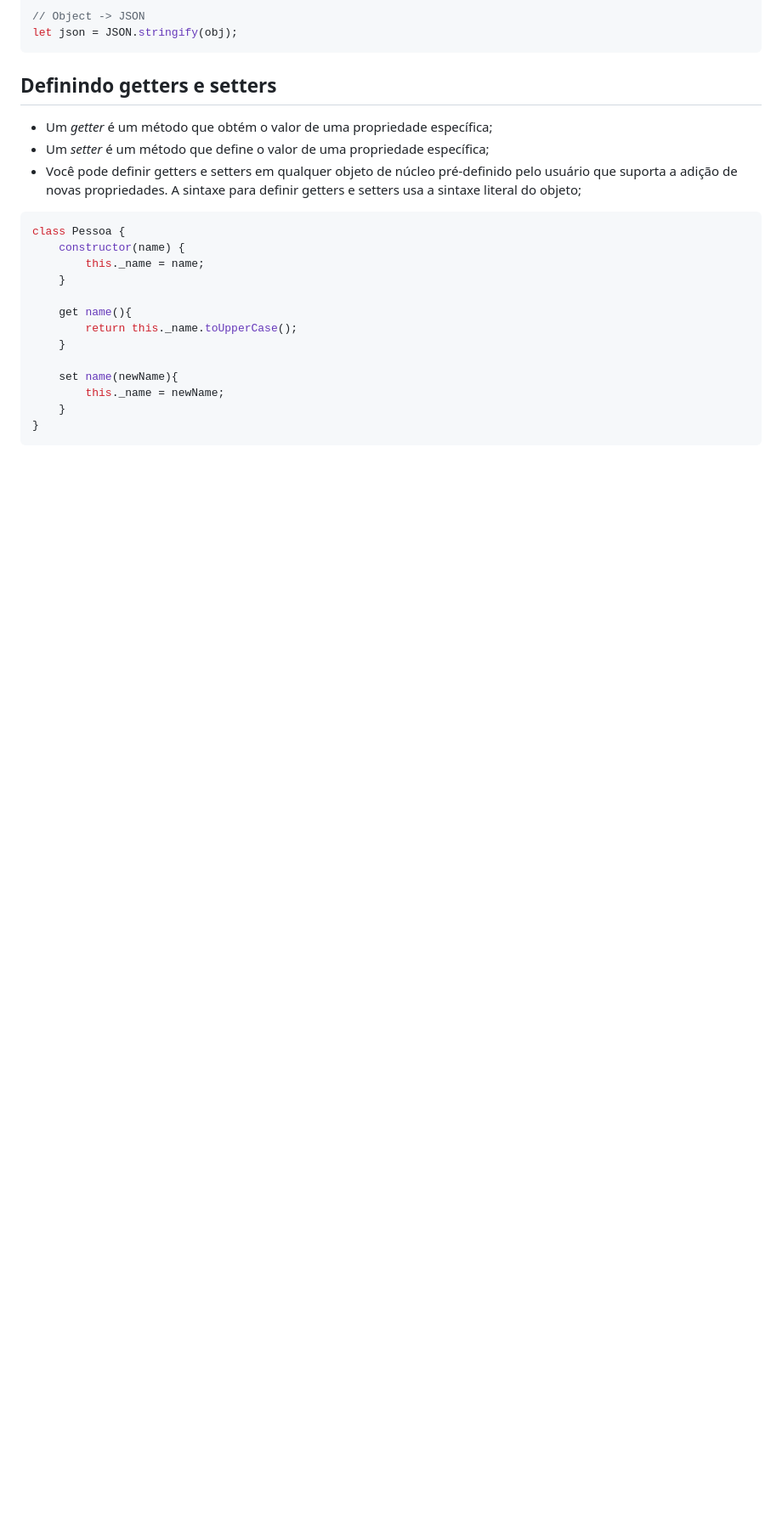
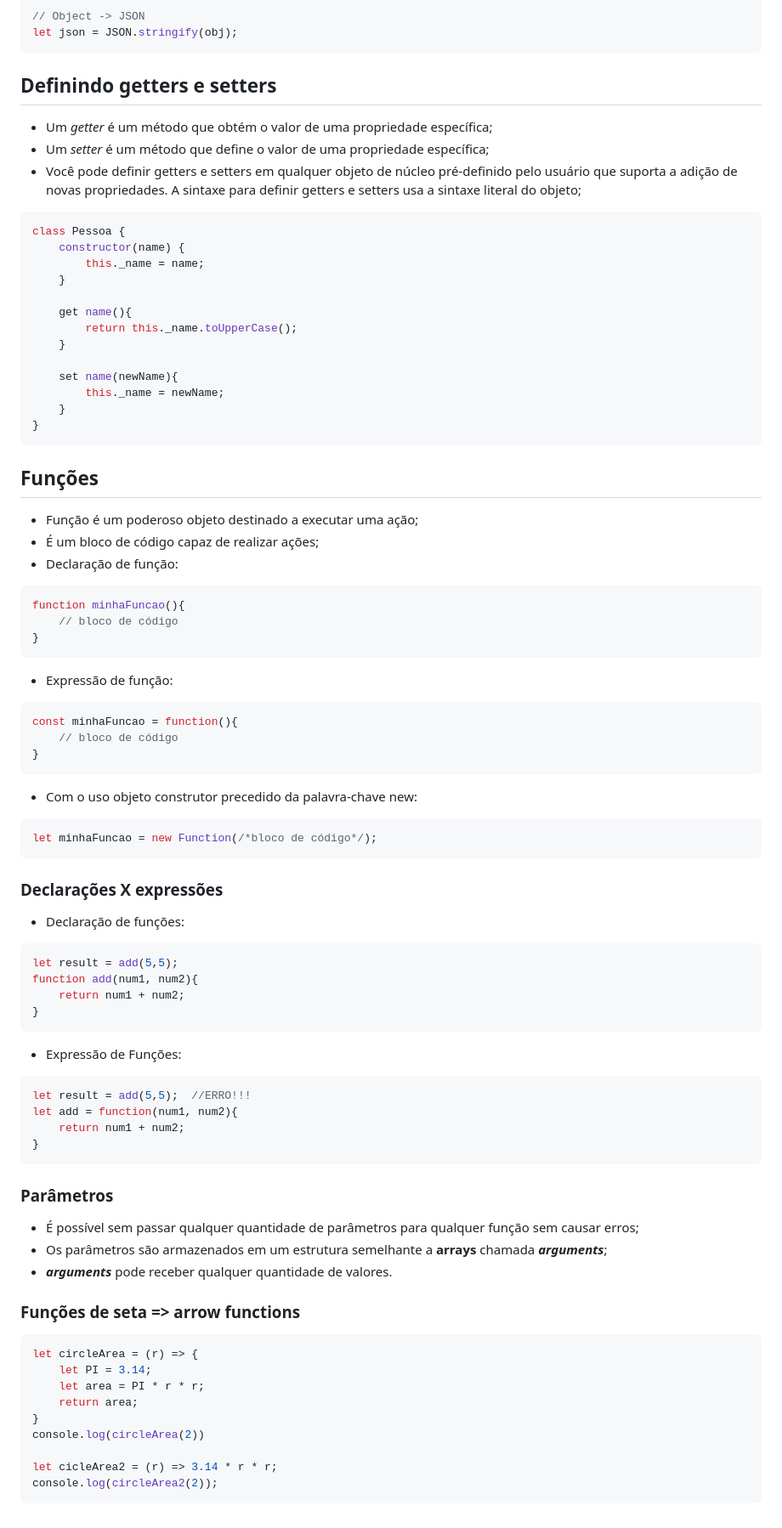
Before and after one commit to mateusscarin/js-tio-cris, a Markdown page: README.md, the part around the change. Shown: that part at 85% size. GitHub-like rendering; blank space fills up the shorter version.

Commit message:
docs: anotações sobre funções

````diff
--- a/README.md
+++ b/README.md
@@ -142,3 +142,57 @@ class Pessoa {
     }
 }
 ```
+
+## Funções
+- Função é um poderoso objeto destinado a executar uma ação;
+- É um bloco de código capaz de realizar ações;
+- Declaração de função:
+```js
+function minhaFuncao(){
+    // bloco de código
+}
+```
+- Expressão de função:
+```js
+const minhaFuncao = function(){
+    // bloco de código
+}
+```
+- Com o uso objeto construtor precedido da palavra-chave new:
+```js
+let minhaFuncao = new Function(/*bloco de código*/);
+```
+
+### Declarações X expressões
+- Declaração de funções:
+```js
+let result = add(5,5);
+function add(num1, num2){
+    return num1 + num2;
+}
+```
+- Expressão de Funções:
+```js
+let result = add(5,5);  //ERRO!!!
+let add = function(num1, num2){
+    return num1 + num2;
+}
+```
+
+### Parâmetros
+- É possível sem passar qualquer quantidade de parâmetros para qualquer função sem causar erros;
+- Os parâmetros são armazenados em um estrutura semelhante a **arrays** chamada ***arguments***;
+- ***arguments*** pode receber qualquer quantidade de valores.
+
+### Funções de seta => arrow functions
+```js
+let circleArea = (r) => {
+    let PI = 3.14;
+    let area = PI * r * r;
+    return area;
+}
+console.log(circleArea(2))
+
+let cicleArea2 = (r) => 3.14 * r * r;
+console.log(circleArea2(2));
+```
````
